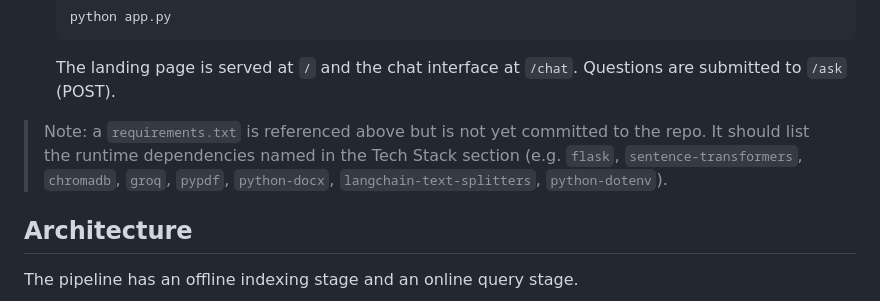
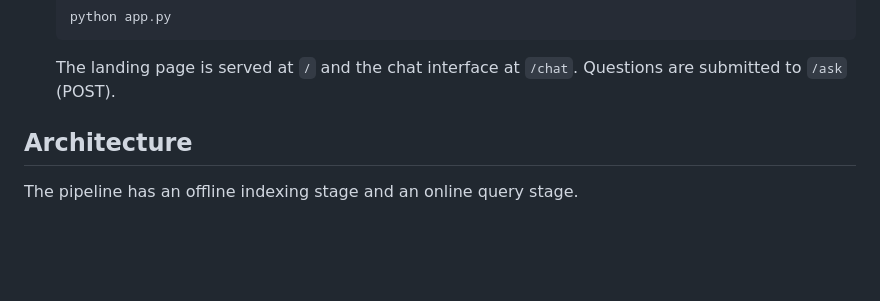
Before and after one commit to zulfaalbalushi/governance-agent, a Markdown page: README.md, the part around the change. GitHub-like rendering; blank space fills up the shorter version.

````diff
--- a/README.md
+++ b/README.md
@@ -51,7 +51,6 @@ The goal is to provide a grounded, auditable way for users to query Oman's AI go
    ```
    The landing page is served at `/` and the chat interface at `/chat`. Questions are submitted to `/ask` (POST).
 
-> Note: a `requirements.txt` is referenced above but is not yet committed to the repo. It should list the runtime dependencies named in the Tech Stack section (e.g. `flask`, `sentence-transformers`, `chromadb`, `groq`, `pypdf`, `python-docx`, `langchain-text-splitters`, `python-dotenv`).
 
 ## Architecture
 
````
